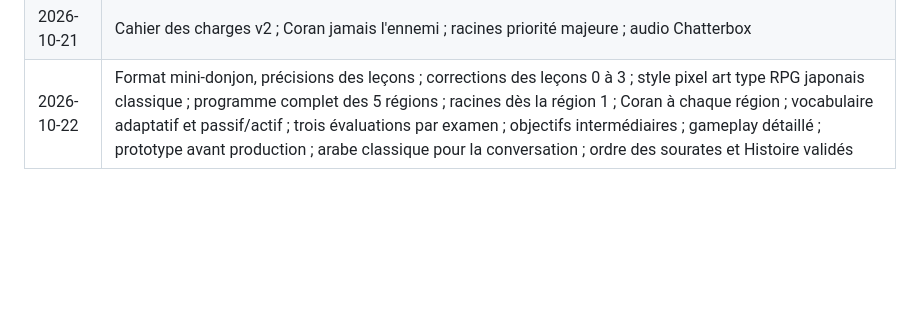
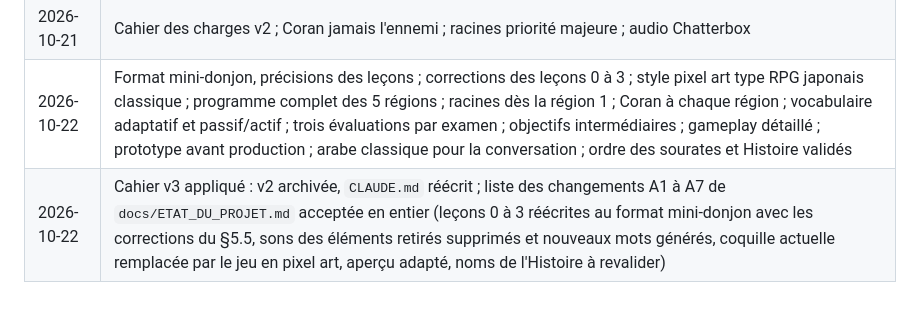
Before and after one commit to The-Ashams/iqura, a Markdown page: docs/CAHIER_DES_CHARGES.md, the part around the change. Rendered like a GitHub page; blank space fills up the shorter version.

```diff
--- a/docs/CAHIER_DES_CHARGES.md
+++ b/docs/CAHIER_DES_CHARGES.md
@@ -749,3 +749,4 @@ Démontrés sur Windows et Android, compilations et tests réellement exécutés
 | 2026-10-20 | Application gratuite, open source GPL-3.0 ; vrai RPG ; enchantement +15 avec pity ; carte à étapes |
 | 2026-10-21 | Cahier des charges v2 ; Coran jamais l'ennemi ; racines priorité majeure ; audio Chatterbox |
 | 2026-10-22 | Format mini-donjon, précisions des leçons ; corrections des leçons 0 à 3 ; style pixel art type RPG japonais classique ; programme complet des 5 régions ; racines dès la région 1 ; Coran à chaque région ; vocabulaire adaptatif et passif/actif ; trois évaluations par examen ; objectifs intermédiaires ; gameplay détaillé ; prototype avant production ; arabe classique pour la conversation ; ordre des sourates et Histoire validés |
+| 2026-10-22 | Cahier v3 appliqué : v2 archivée, `CLAUDE.md` réécrit ; liste des changements A1 à A7 de `docs/ETAT_DU_PROJET.md` acceptée en entier (leçons 0 à 3 réécrites au format mini-donjon avec les corrections du §5.5, sons des éléments retirés supprimés et nouveaux mots générés, coquille actuelle remplacée par le jeu en pixel art, aperçu adapté, noms de l'Histoire à revalider) |
```
Also changed, not shown: docs/ETAT_DU_PROJET.md (+2 -2 lines).
